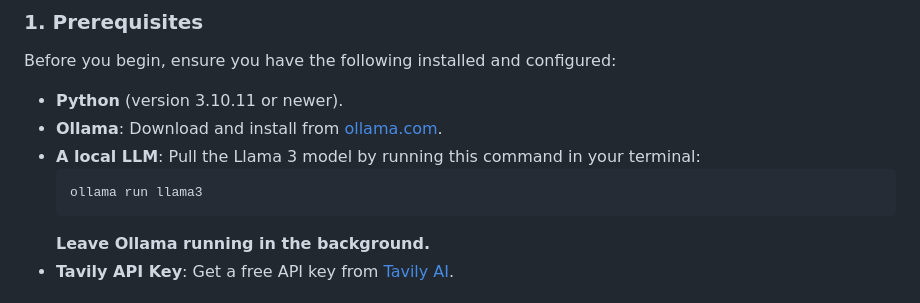
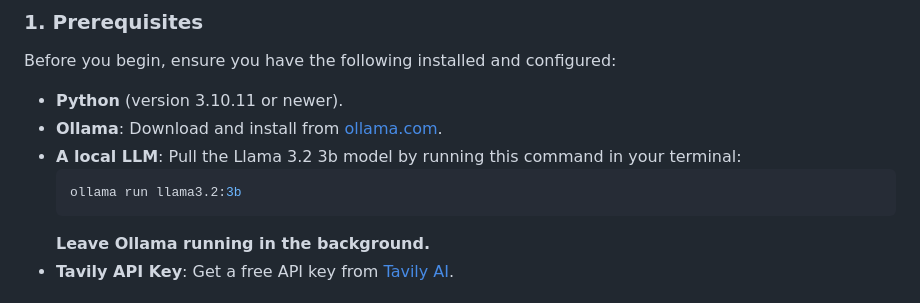
Before and after one commit to sujal-sakpal/news-agentic-ai, a Markdown page: README.md, the part around the change. Rendered like a GitHub page.

````diff
--- a/README.md
+++ b/README.md
@@ -48,9 +48,9 @@ Before you begin, ensure you have the following installed and configured:
 
 -   **Python** (version 3.10.11 or newer).
 -   **Ollama**: Download and install from [ollama.com](https://ollama.com/).
--   **A local LLM**: Pull the Llama 3 model by running this command in your terminal:
+-   **A local LLM**: Pull the Llama 3.2 3b model by running this command in your terminal:
     ```bash
-    ollama run llama3
+    ollama run llama3.2:3b
     ```
     **Leave Ollama running in the background.**
 -   **Tavily API Key**: Get a free API key from [Tavily AI](https://app.tavily.com/).
````
